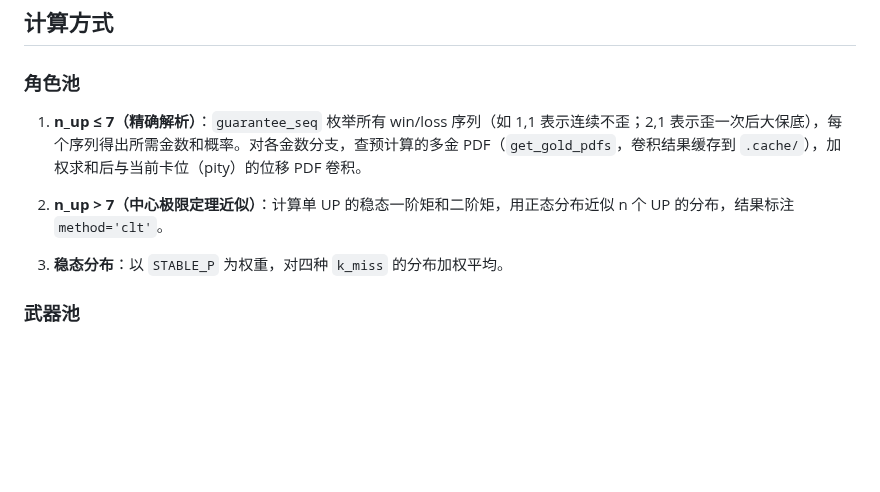
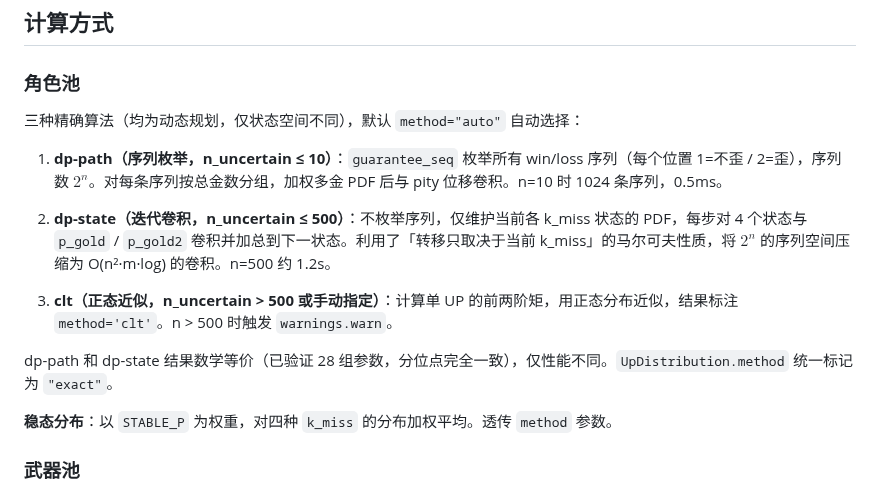
Before and after one commit to SleepCloudMX/genshin-wish, a Markdown page: docs/mechanism.md, the part around the change. Rendered like a GitHub page; blank space fills up the shorter version.

Commit message:
docs: update for auto-switching methods (dp-path/dp-state/clt)

```diff
--- a/docs/mechanism.md
+++ b/docs/mechanism.md
@@ -167,11 +167,17 @@ $$
 
 ### 角色池
 
-1. **n_up ≤ 7（精确解析）**：`guarantee_seq` 枚举所有 win/loss 序列（如 1,1 表示连续不歪；2,1 表示歪一次后大保底），每个序列得出所需金数和概率。对各金数分支，查预计算的多金 PDF（`get_gold_pdfs`，卷积结果缓存到 `.cache/`），加权求和后与当前卡位（pity）的位移 PDF 卷积。
+三种精确算法（均为动态规划，仅状态空间不同），默认 `method="auto"` 自动选择：
 
-2. **n_up > 7（中心极限定理近似）**：计算单 UP 的稳态一阶矩和二阶矩，用正态分布近似 n 个 UP 的分布，结果标注 `method='clt'`。
+1. **dp-path（序列枚举，n_uncertain ≤ 10）**：`guarantee_seq` 枚举所有 win/loss 序列（每个位置 1=不歪 / 2=歪），序列数 $2^{n}$。对每条序列按总金数分组，加权多金 PDF 后与 pity 位移卷积。n=10 时 1024 条序列，0.5ms。
 
-3. **稳态分布**：以 `STABLE_P` 为权重，对四种 `k_miss` 的分布加权平均。
+2. **dp-state（迭代卷积，n_uncertain ≤ 500）**：不枚举序列，仅维护当前各 k_miss 状态的 PDF，每步对 4 个状态与 `p_gold` / `p_gold2` 卷积并加总到下一状态。利用了「转移只取决于当前 k_miss」的马尔可夫性质，将 $2^n$ 的序列空间压缩为 O(n²·m·log) 的卷积。n=500 约 1.2s。
+
+3. **clt（正态近似，n_uncertain > 500 或手动指定）**：计算单 UP 的前两阶矩，用正态分布近似，结果标注 `method='clt'`。n > 500 时触发 `warnings.warn`。
+
+dp-path 和 dp-state 结果数学等价（已验证 28 组参数，分位点完全一致），仅性能不同。`UpDistribution.method` 统一标记为 `"exact"`。
+
+**稳态分布**：以 `STABLE_P` 为权重，对四种 `k_miss` 的分布加权平均。透传 `method` 参数。
 
 ### 武器池
 
```
Also changed, not shown: docs/architecture.md (+9 -9 lines), docs/usage.md (+11 -12 lines).
